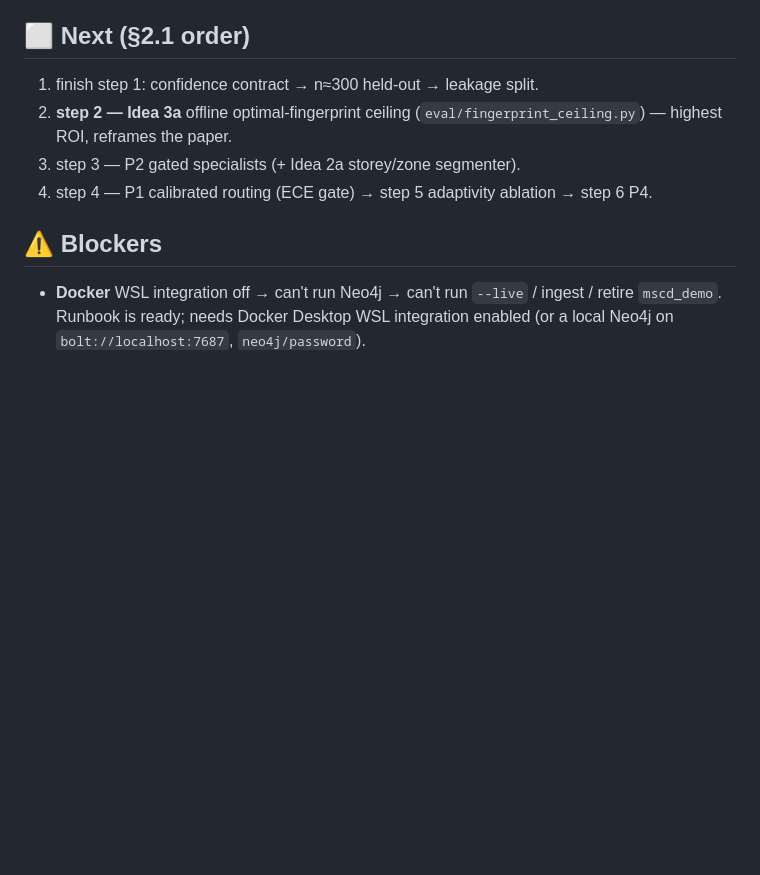
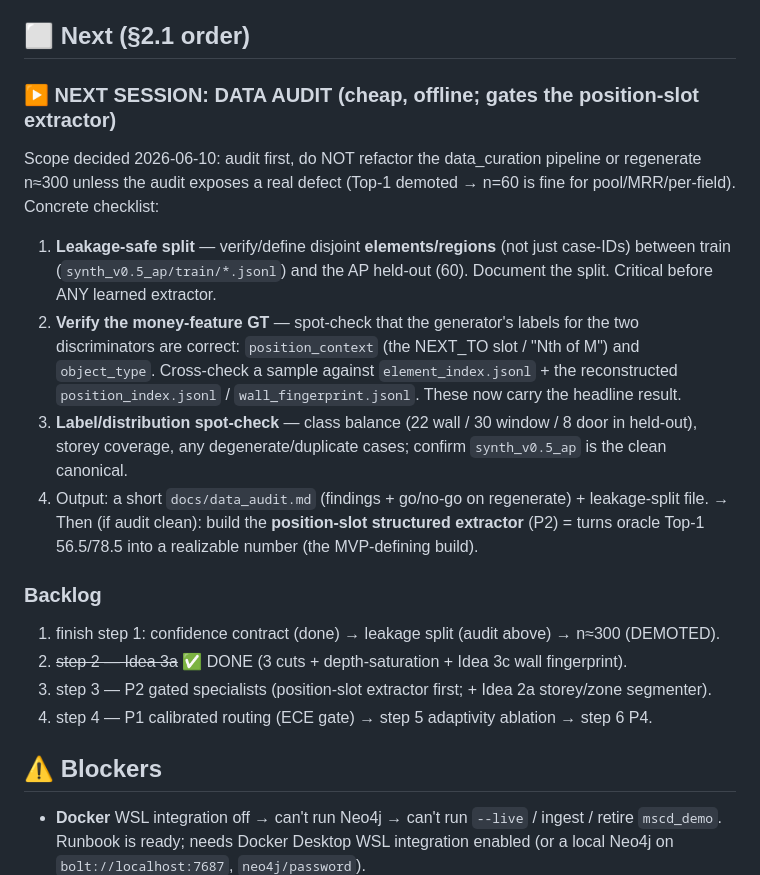
Before and after one commit to hyChia88/aec-interpreter, a Markdown page: docs/STATUS.md, the part around the change. Rendered like a GitHub page; blank space fills up the shorter version.

Commit message:
STATUS: tee up the data audit as next-session entry point
Concrete offline checklist (leakage-safe split, verify position_context/object_type GT,
label/distribution spot-check -> docs/data_audit.md). Audit-first, no refactor/regen
unless a defect surfaces. Gates the position-slot extractor (the MVP-defining build).
Mark Idea 3a/3c done in the backlog.

Co-Authored-By: Claude Opus 4.8 <noreply@anthropic.com>

```diff
--- a/docs/STATUS.md
+++ b/docs/STATUS.md
@@ -60,9 +60,27 @@
 
 ## ⬜ Next (§2.1 order)
 
-1. finish step 1: confidence contract → n≈300 held-out → leakage split.
-2. **step 2 — Idea 3a** offline optimal-fingerprint ceiling (`eval/fingerprint_ceiling.py`) — highest ROI, reframes the paper.
-3. step 3 — P2 gated specialists (+ Idea 2a storey/zone segmenter).
+### ▶️ NEXT SESSION: DATA AUDIT (cheap, offline; gates the position-slot extractor)
+Scope decided 2026-06-10: audit first, do NOT refactor the data_curation pipeline or
+regenerate n≈300 unless the audit exposes a real defect (Top-1 demoted → n=60 is fine for
+pool/MRR/per-field). Concrete checklist:
+1. **Leakage-safe split** — verify/define disjoint **elements/regions** (not just case-IDs)
+   between train (`synth_v0.5_ap/train/*.jsonl`) and the AP held-out (60). Document the split.
+   Critical before ANY learned extractor.
+2. **Verify the money-feature GT** — spot-check that the generator's labels for the two
+   discriminators are correct: `position_context` (the NEXT_TO slot / "Nth of M") and
+   `object_type`. Cross-check a sample against `element_index.jsonl` + the reconstructed
+   `position_index.jsonl` / `wall_fingerprint.jsonl`. These now carry the headline result.
+3. **Label/distribution spot-check** — class balance (22 wall / 30 window / 8 door in held-out),
+   storey coverage, any degenerate/duplicate cases; confirm `synth_v0.5_ap` is the clean canonical.
+4. Output: a short `docs/data_audit.md` (findings + go/no-go on regenerate) + leakage-split file.
+→ Then (if audit clean): build the **position-slot structured extractor** (P2) = turns oracle
+  Top-1 56.5/78.5 into a realizable number (the MVP-defining build).
+
+### Backlog
+1. finish step 1: confidence contract (done) → leakage split (audit above) → n≈300 (DEMOTED).
+2. ~~step 2 — Idea 3a~~ ✅ DONE (3 cuts + depth-saturation + Idea 3c wall fingerprint).
+3. step 3 — P2 gated specialists (position-slot extractor first; + Idea 2a storey/zone segmenter).
 4. step 4 — P1 calibrated routing (ECE gate) → step 5 adaptivity ablation → step 6 P4.
 
 ## ⚠️ Blockers
```
